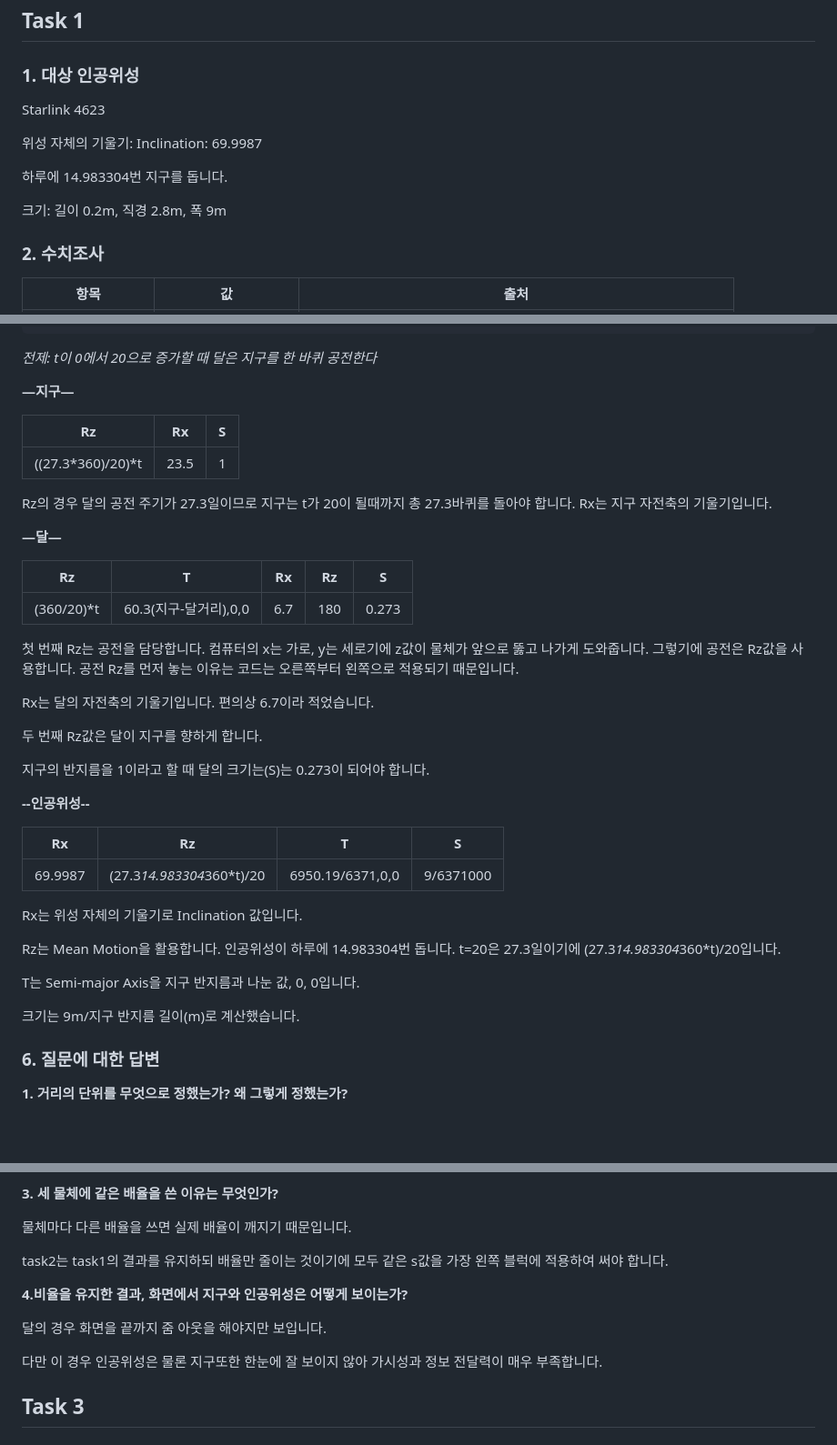
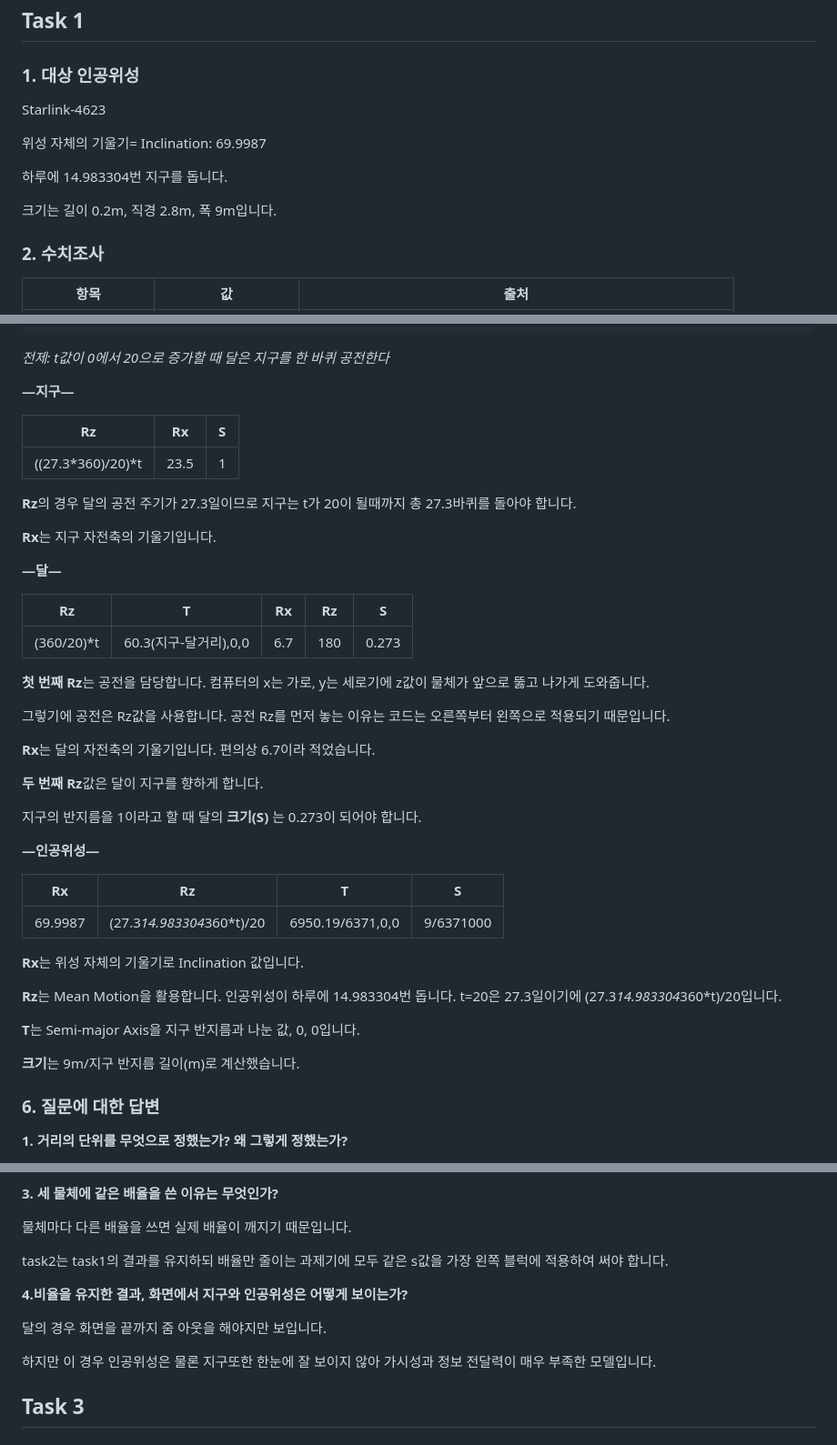
Before and after one commit to lcywn/cg-2026-solar, a Markdown page: week2/week2.md, 3 parts joined by grey strips. Shown at 91% size. GitHub-like rendering; blank space fills up the shorter version.

````diff
--- a/week2/week2.md
+++ b/week2/week2.md
@@ -5,13 +5,13 @@
 ## Task 1
 
 ### 1. 대상 인공위성
-Starlink 4623
+Starlink-4623
 
-위성 자체의 기울기: Inclination: 69.9987
+위성 자체의 기울기= Inclination: 69.9987
 
 하루에 14.983304번 지구를 돕니다.
 
-크기:  길이 0.2m, 직경 2.8m, 폭 9m
+크기는 길이 0.2m, 직경 2.8m, 폭 9m입니다.
 
 
 
@@ -145,7 +145,7 @@ Starlink 4623
 }
 ```
 
-*전제: t이 0에서 20으로 증가할 때 달은 지구를 한 바퀴 공전한다*
+*전제: t값이 0에서 20으로 증가할 때 달은 지구를 한 바퀴 공전한다*
 
 **—지구—**
 
@@ -153,8 +153,9 @@ Starlink 4623
 |---|---|---|
 | ((27.3*360)/20)*t | 23.5 | 1 |
 
-Rz의 경우 달의 공전 주기가 27.3일이므로 지구는 t가 20이 될때까지 총 27.3바퀴를 돌아야 합니다.
-Rx는 지구 자전축의 기울기입니다.
+**Rz**의 경우 달의 공전 주기가 27.3일이므로 지구는 t가 20이 될때까지 총 27.3바퀴를 돌아야 합니다.
+
+**Rx**는 지구 자전축의 기울기입니다.
 
 **—달—**
 
@@ -162,28 +163,29 @@ Rx는 지구 자전축의 기울기입니다.
 |---|---|---|---|---|
 | (360/20)*t | 60.3(지구-달거리),0,0 | 6.7 | 180 | 0.273 |
 
-첫 번째 Rz는 공전을 담당합니다. 컴퓨터의 x는 가로, y는 세로기에 z값이 물체가 앞으로 뚫고 나가게 도와줍니다.
+**첫 번째 Rz**는 공전을 담당합니다. 컴퓨터의 x는 가로, y는 세로기에 z값이 물체가 앞으로 뚫고 나가게 도와줍니다.
+
 그렇기에 공전은 Rz값을 사용합니다. 공전 Rz를 먼저 놓는 이유는 코드는 오른쪽부터 왼쪽으로 적용되기 때문입니다.
 
-Rx는 달의 자전축의 기울기입니다. 편의상 6.7이라 적었습니다.
+**Rx**는 달의 자전축의 기울기입니다. 편의상 6.7이라 적었습니다.
 
-두 번째 Rz값은 달이 지구를 향하게 합니다.
+**두 번째 Rz**값은 달이 지구를 향하게 합니다.
 
-지구의 반지름을 1이라고 할 때 달의 크기는(S)는 0.273이 되어야 합니다.
+지구의 반지름을 1이라고 할 때 달의 **크기(S)** 는 0.273이 되어야 합니다.
 
-**--인공위성--**
+**—인공위성—**
 
 | Rx | Rz | T | S |
 |---|---|---|---|
 | 69.9987 | (27.3*14.983304*360*t)/20 | 6950.19/6371,0,0 | 9/6371000 |
 
-Rx는 위성 자체의 기울기로 Inclination 값입니다.
+**Rx**는 위성 자체의 기울기로 Inclination 값입니다.
 
-Rz는 Mean Motion을 활용합니다. 인공위성이 하루에 14.983304번 돕니다. t=20은 27.3일이기에 (27.3*14.983304*360*t)/20입니다.
+**Rz**는 Mean Motion을 활용합니다. 인공위성이 하루에 14.983304번 돕니다. t=20은 27.3일이기에 (27.3*14.983304*360*t)/20입니다.
 
-T는 Semi-major Axis을 지구 반지름과 나눈 값, 0, 0입니다.
+**T**는 Semi-major Axis을 지구 반지름과 나눈 값, 0, 0입니다.
 
-크기는 9m/지구 반지름 길이(m)로 계산했습니다.
+**크기**는 9m/지구 반지름 길이(m)로 계산했습니다.
 
 
 
@@ -386,14 +388,14 @@ task1의 결과를 봤을 때 달의 바깥쪽 가장자리가 가장 멀리 있
 
 물체마다 다른 배율을 쓰면 실제 배율이 깨지기 때문입니다.
 
-task2는 task1의 결과를 유지하되 배율만 줄이는 것이기에 모두 같은 s값을 가장 왼쪽 블럭에 적용하여 써야 합니다.
+task2는 task1의 결과를 유지하되 배율만 줄이는 과제기에 모두 같은 s값을 가장 왼쪽 블럭에 적용하여 써야 합니다.
 
 
 **4.비율을 유지한 결과, 화면에서 지구와 인공위성은 어떻게 보이는가?**
 
 달의 경우 화면을 끝까지 줌 아웃을 해야지만 보입니다.
 
-다만 이 경우 인공위성은 물론 지구또한 한눈에 잘 보이지 않아 가시성과 정보 전달력이 매우 부족합니다.
+하지만 이 경우 인공위성은 물론 지구또한 한눈에 잘 보이지 않아 가시성과 정보 전달력이 매우 부족한 모델입니다.
 
 
 
````
